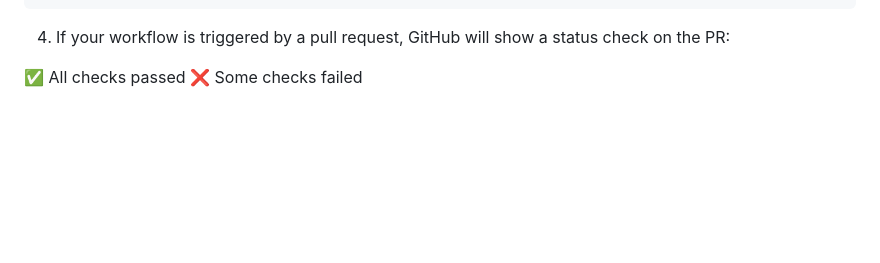
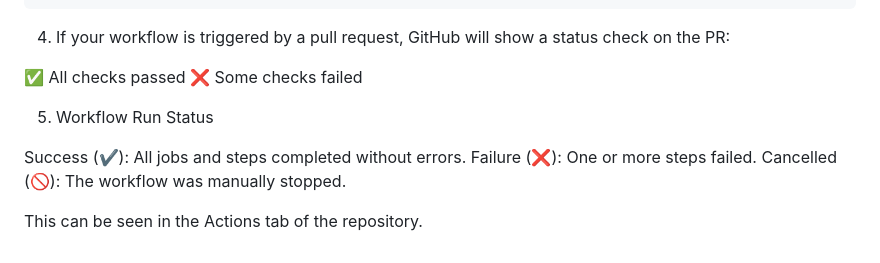
Before and after one commit to Harshad141/Fitapp, a Markdown page: README.md, the part around the change. Rendered like a GitHub page; blank space fills up the shorter version.

```diff
--- a/README.md
+++ b/README.md
@@ -233,3 +233,11 @@ jobs:
 
 ✅ All checks passed
 ❌ Some checks failed
+
+5. Workflow Run Status
+
+Success (✔️): All jobs and steps completed without errors.
+Failure (❌): One or more steps failed.
+Cancelled (🚫): The workflow was manually stopped.
+
+This can be seen in the Actions tab of the repository.
```
